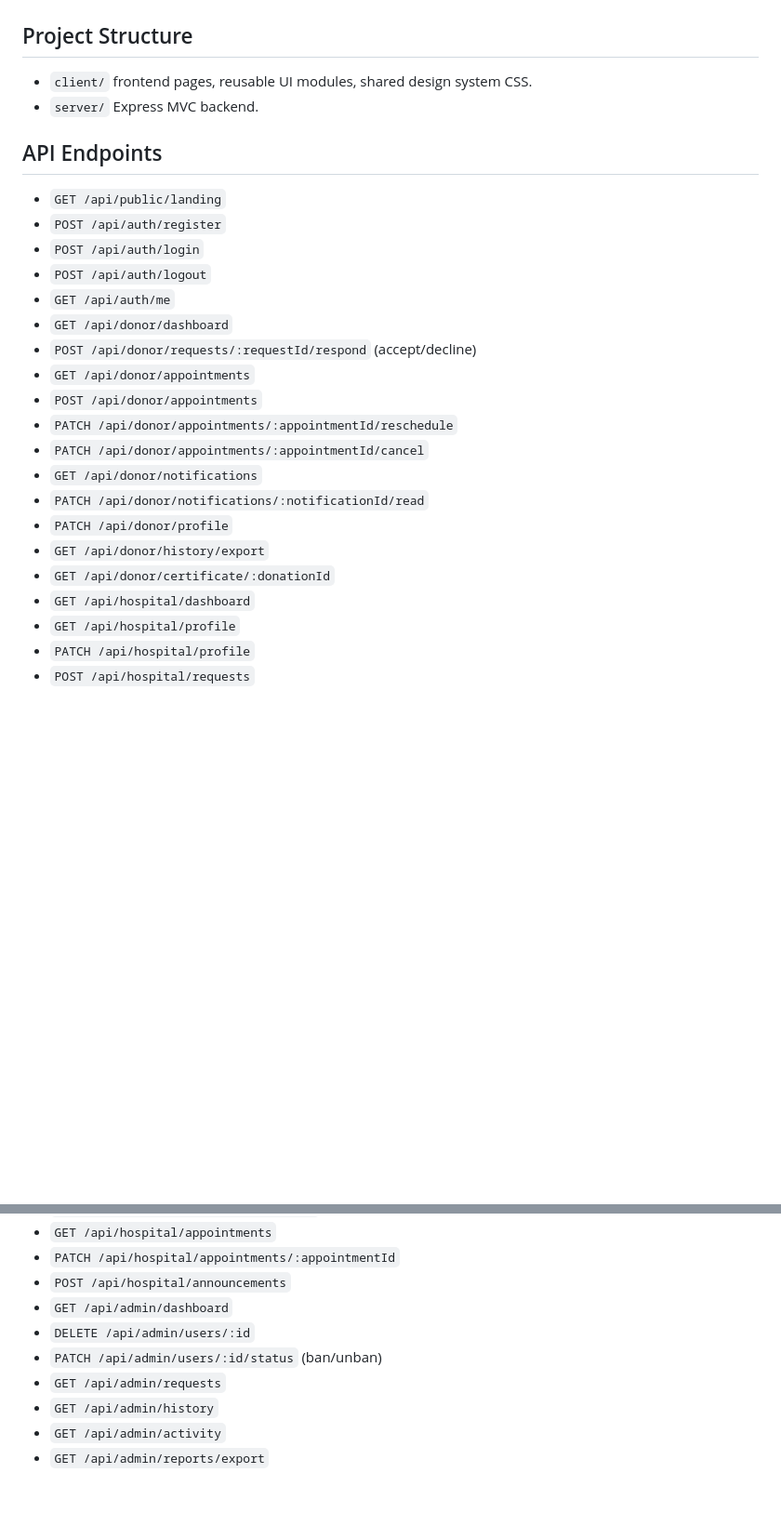
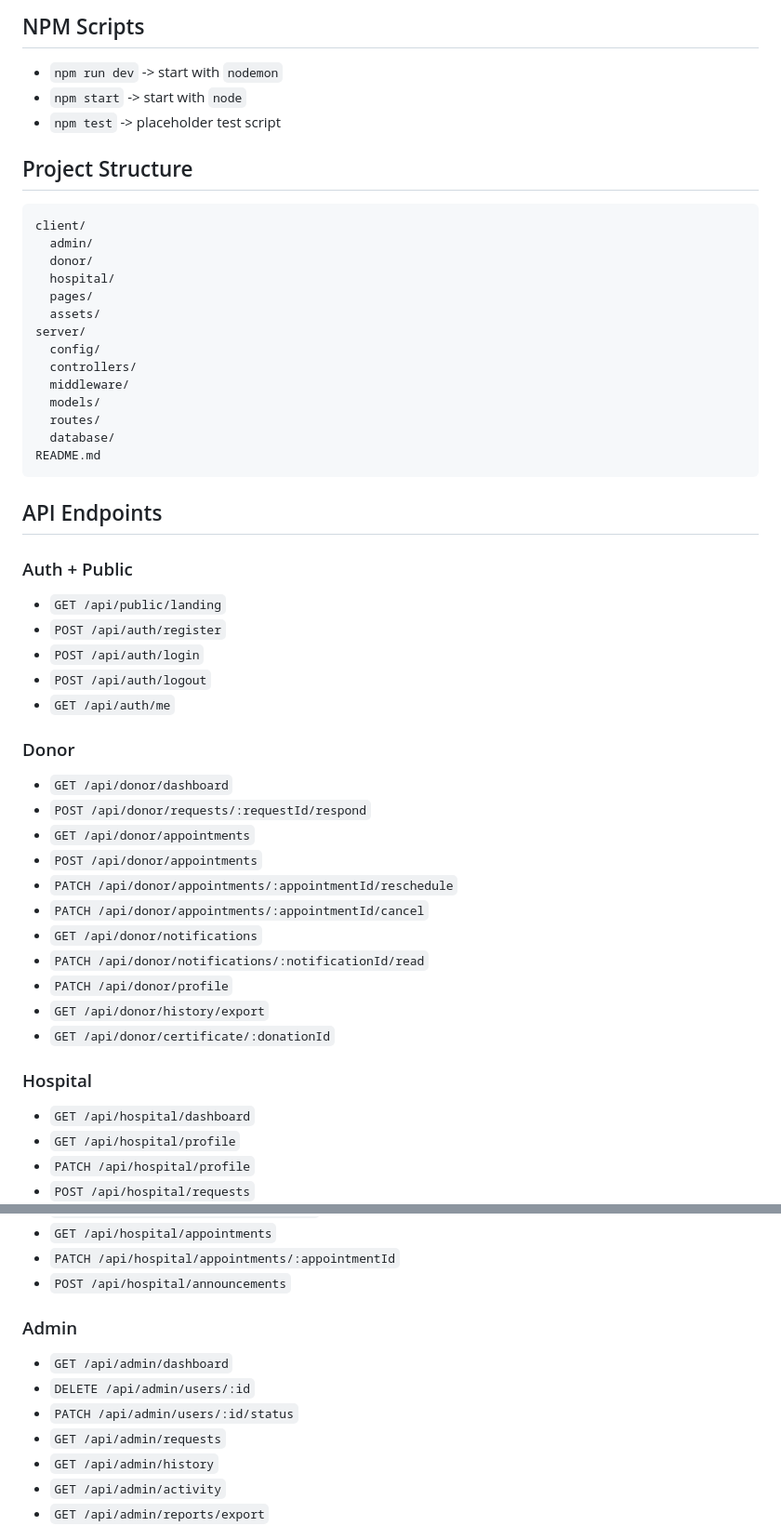
Before and after one commit to vivekmarathe2004/BloodSync, a Markdown page: README.md, 2 parts joined by grey strips. Shown at 93% size. Drawn GitHub-style; blank space fills up the shorter version.

````diff
--- a/README.md
+++ b/README.md
@@ -18,16 +69,37 @@ Production-style college major project with modern SaaS dashboard UI.
+## NPM Scripts
+- `npm run dev` -> start with `nodemon`
+- `npm start` -> start with `node`
+- `npm test` -> placeholder test script
 
 ## Project Structure
-- `client/` frontend pages, reusable UI modules, shared design system CSS.
-- `server/` Express MVC backend.
+```text
+client/
+  admin/
+  donor/
+  hospital/
+  pages/
+  assets/
+server/
+  config/
+  controllers/
+  middleware/
+  models/
+  routes/
+  database/
+README.md
+```
 
 ## API Endpoints
+### Auth + Public
 - `GET /api/public/landing`
 - `POST /api/auth/register`
 - `POST /api/auth/login`
 - `POST /api/auth/logout`
 - `GET /api/auth/me`
+
+### Donor
 - `GET /api/donor/dashboard`
-- `POST /api/donor/requests/:requestId/respond` (accept/decline)
+- `POST /api/donor/requests/:requestId/respond`
 - `GET /api/donor/appointments`
 - `POST /api/donor/appointments`
 - `PATCH /api/donor/appointments/:appointmentId/reschedule`
@@ -37,6 +109,8 @@ Production-style college major project with modern SaaS dashboard UI.
 - `PATCH /api/donor/profile`
 - `GET /api/donor/history/export`
 - `GET /api/donor/certificate/:donationId`
+
+### Hospital
 - `GET /api/hospital/dashboard`
 - `GET /api/hospital/profile`
 - `PATCH /api/hospital/profile`
@@ -55,9 +129,11 @@ Production-style college major project with modern SaaS dashboard UI.
 - `GET /api/hospital/appointments`
 - `PATCH /api/hospital/appointments/:appointmentId`
 - `POST /api/hospital/announcements`
+
+### Admin
 - `GET /api/admin/dashboard`
 - `DELETE /api/admin/users/:id`
-- `PATCH /api/admin/users/:id/status` (ban/unban)
+- `PATCH /api/admin/users/:id/status`
 - `GET /api/admin/requests`
 - `GET /api/admin/history`
 - `GET /api/admin/activity`
````
Also changed, not shown: other parts of README.md (+80 -29 lines).
